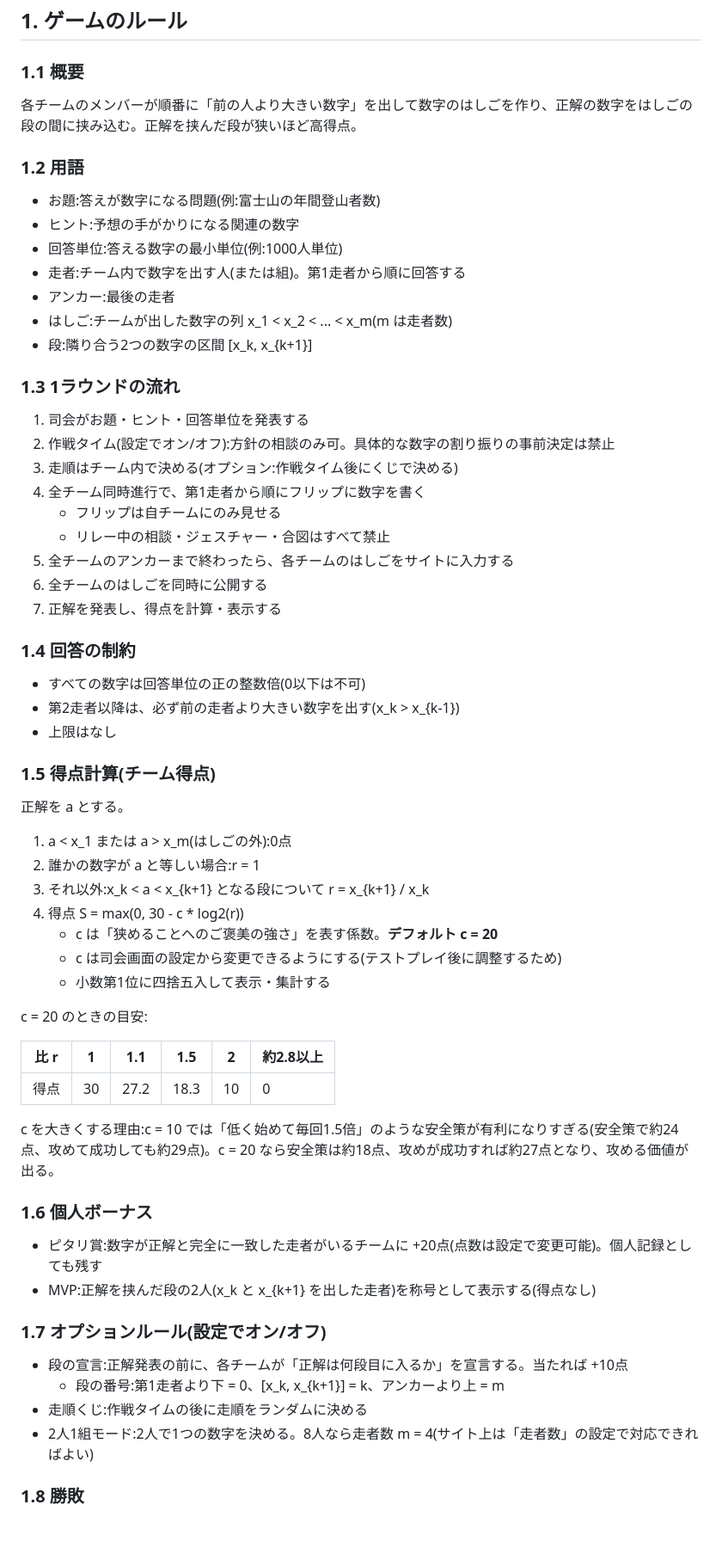
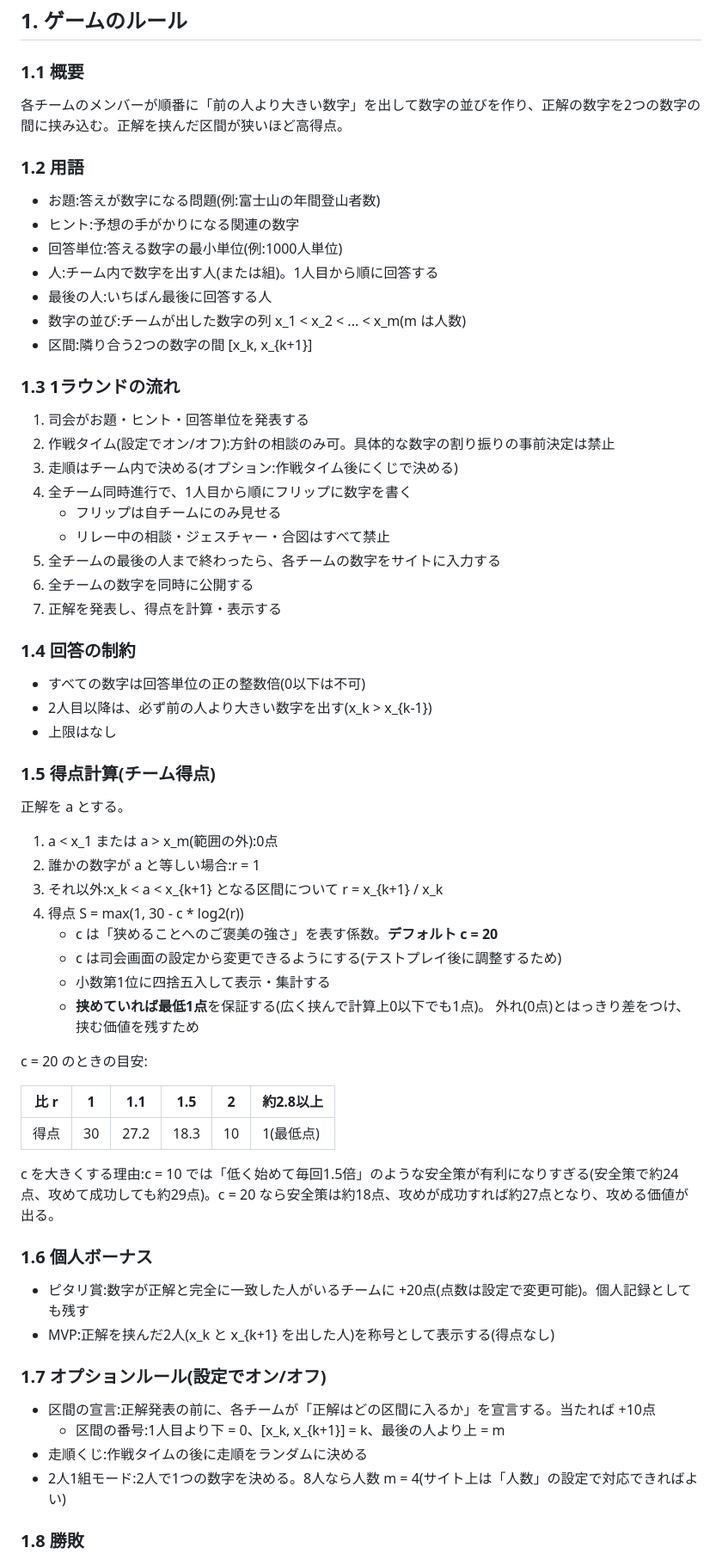
Before and after one commit to niteview2435/hasamiuchi, a Markdown page: hasamiuchi-spec.md, the part around one of its changes. Shown at 86% size. Rendered like a GitHub page; blank space fills up the shorter version.

```diff
--- a/hasamiuchi-spec.md
+++ b/hasamiuchi-spec.md
@@ -18,61 +18,63 @@
 ## 1. ゲームのルール
 
 ### 1.1 概要
-各チームのメンバーが順番に「前の人より大きい数字」を出して数字のはしごを作り、正解の数字をはしごの段の間に挟み込む。正解を挟んだ段が狭いほど高得点。
+各チームのメンバーが順番に「前の人より大きい数字」を出して数字の並びを作り、正解の数字を2つの数字の間に挟み込む。正解を挟んだ区間が狭いほど高得点。
 
 ### 1.2 用語
 - お題:答えが数字になる問題(例:富士山の年間登山者数)
 - ヒント:予想の手がかりになる関連の数字
 - 回答単位:答える数字の最小単位(例:1000人単位)
-- 走者:チーム内で数字を出す人(または組)。第1走者から順に回答する
-- アンカー:最後の走者
-- はしご:チームが出した数字の列 x_1 < x_2 < ... < x_m(m は走者数)
-- 段:隣り合う2つの数字の区間 [x_k, x_{k+1}]
+- 人:チーム内で数字を出す人(または組)。1人目から順に回答する
+- 最後の人:いちばん最後に回答する人
+- 数字の並び:チームが出した数字の列 x_1 < x_2 < ... < x_m(m は人数)
+- 区間:隣り合う2つの数字の間 [x_k, x_{k+1}]
 
 ### 1.3 1ラウンドの流れ
 1. 司会がお題・ヒント・回答単位を発表する
 2. 作戦タイム(設定でオン/オフ):方針の相談のみ可。具体的な数字の割り振りの事前決定は禁止
 3. 走順はチーム内で決める(オプション:作戦タイム後にくじで決める)
-4. 全チーム同時進行で、第1走者から順にフリップに数字を書く
+4. 全チーム同時進行で、1人目から順にフリップに数字を書く
    - フリップは自チームにのみ見せる
    - リレー中の相談・ジェスチャー・合図はすべて禁止
-5. 全チームのアンカーまで終わったら、各チームのはしごをサイトに入力する
-6. 全チームのはしごを同時に公開する
+5. 全チームの最後の人まで終わったら、各チームの数字をサイトに入力する
+6. 全チームの数字を同時に公開する
 7. 正解を発表し、得点を計算・表示する
 
 ### 1.4 回答の制約
 - すべての数字は回答単位の正の整数倍(0以下は不可)
-- 第2走者以降は、必ず前の走者より大きい数字を出す(x_k > x_{k-1})
+- 2人目以降は、必ず前の人より大きい数字を出す(x_k > x_{k-1})
 - 上限はなし
 
 ### 1.5 得点計算(チーム得点)
 正解を a とする。
 
-1. a < x_1 または a > x_m(はしごの外):0点
+1. a < x_1 または a > x_m(範囲の外):0点
 2. 誰かの数字が a と等しい場合:r = 1
-3. それ以外:x_k < a < x_{k+1} となる段について r = x_{k+1} / x_k
-4. 得点 S = max(0, 30 - c * log2(r))
+3. それ以外:x_k < a < x_{k+1} となる区間について r = x_{k+1} / x_k
+4. 得点 S = max(1, 30 - c * log2(r))
    - c は「狭めることへのご褒美の強さ」を表す係数。**デフォルト c = 20**
    - c は司会画面の設定から変更できるようにする(テストプレイ後に調整するため)
    - 小数第1位に四捨五入して表示・集計する
+   - **挟めていれば最低1点**を保証する(広く挟んで計算上0以下でも1点)。
+     外れ(0点)とはっきり差をつけ、挟む価値を残すため
 
 c = 20 のときの目安:
 
 | 比 r | 1 | 1.1 | 1.5 | 2 | 約2.8以上 |
 |---|---|---|---|---|---|
-| 得点 | 30 | 27.2 | 18.3 | 10 | 0 |
+| 得点 | 30 | 27.2 | 18.3 | 10 | 1(最低点) |
 
 c を大きくする理由:c = 10 では「低く始めて毎回1.5倍」のような安全策が有利になりすぎる(安全策で約24点、攻めて成功しても約29点)。c = 20 なら安全策は約18点、攻めが成功すれば約27点となり、攻める価値が出る。
 
 ### 1.6 個人ボーナス
-- ピタリ賞:数字が正解と完全に一致した走者がいるチームに +20点(点数は設定で変更可能)。個人記録としても残す
-- MVP:正解を挟んだ段の2人(x_k と x_{k+1} を出した走者)を称号として表示する(得点なし)
+- ピタリ賞:数字が正解と完全に一致した人がいるチームに +20点(点数は設定で変更可能)。個人記録としても残す
+- MVP:正解を挟んだ2人(x_k と x_{k+1} を出した人)を称号として表示する(得点なし)
 
 ### 1.7 オプションルール(設定でオン/オフ)
-- 段の宣言:正解発表の前に、各チームが「正解は何段目に入るか」を宣言する。当たれば +10点
-  - 段の番号:第1走者より下 = 0、[x_k, x_{k+1}] = k、アンカーより上 = m
+- 区間の宣言:正解発表の前に、各チームが「正解はどの区間に入るか」を宣言する。当たれば +10点
+  - 区間の番号:1人目より下 = 0、[x_k, x_{k+1}] = k、最後の人より上 = m
 - 走順くじ:作戦タイムの後に走順をランダムに決める
-- 2人1組モード:2人で1つの数字を決める。8人なら走者数 m = 4(サイト上は「走者数」の設定で対応できればよい)
+- 2人1組モード:2人で1つの数字を決める。8人なら人数 m = 4(サイト上は「人数」の設定で対応できればよい)
 
 ### 1.8 勝敗
 - 全ラウンドの合計得点が最も高いチームが優勝
```
Also changed, not shown: other parts of hasamiuchi-spec.md (+13 -13 lines), CLAUDE.md (+19 -15 lines).
